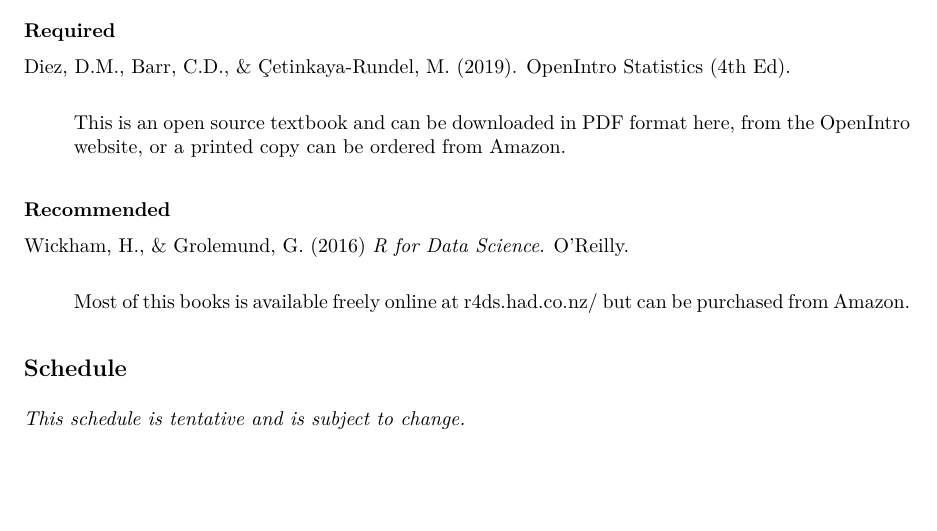
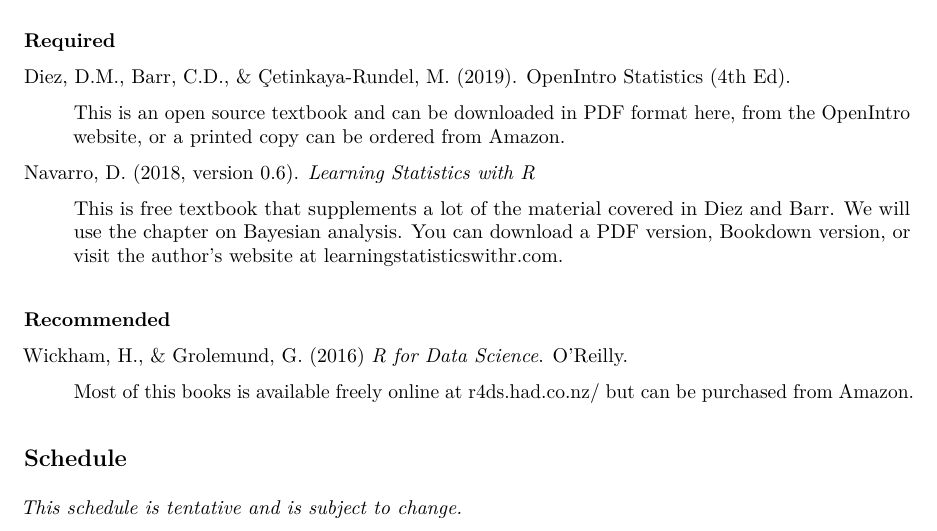
Before and after one commit to jbryer/EPSY630Spring2020, an R Markdown document (Syllabus.Rmd): part of page 2 of 3, cut so that both start at the same text, the shorter picture padded with empty space. The pictures show the output file Syllabus.pdf that the author committed with the source.

Commit message:
Updated textbooks.

```diff
--- a/Syllabus.Rmd
+++ b/Syllabus.Rmd
@@ -57,6 +57,11 @@
 Diez, D.M., Barr, C.D., & Çetinkaya-Rundel, M. (2019). OpenIntro Statistics (4th Ed).
 
 > This is an open source textbook and can be downloaded in PDF format [here](https://github.com/jbryer/EPSY630Spring2020/raw/master/Textbook/os4.pdf), from the [OpenIntro](http://www.openintro.org/stat/textbook.php) website, or a printed copy can be ordered from [Amazon](https://www.openintro.org/redirect.php?go=amazon_os3&referrer=/stat/textbook.php).
+
+Navarro, D. (2018, version 0.6). *Learning Statistics with R*
+
+> This is free textbook that supplements a lot of the material covered in Diez and Barr. We will use the chapter on Bayesian analysis. You can download a [PDF version](https://github.com/jbryer/EPSY630Spring2020/raw/master/Textbook/lsr-0.6.pdf), [Bookdown version](https://learningstatisticswithr.com/book/), or visit the author's website at [learningstatisticswithr.com](https://learningstatisticswithr.com/).
+
 
 #### Recommended
 
```
Also changed, not shown: content/_index.md (+4 -0 lines), Syllabus.pdf, content/schedule.html, static/schedule_files/figure-html/schedule-figure-1.png, static/schedule_files/figure-html/schedule-figure-2.png, static/schedule_files/figure-html/schedule-figure-3.png, static/schedule_files/figure-html/schedule-figure-4.png, static/schedule_files/figure-html/schedule-figure-5.png, 14 other files.
